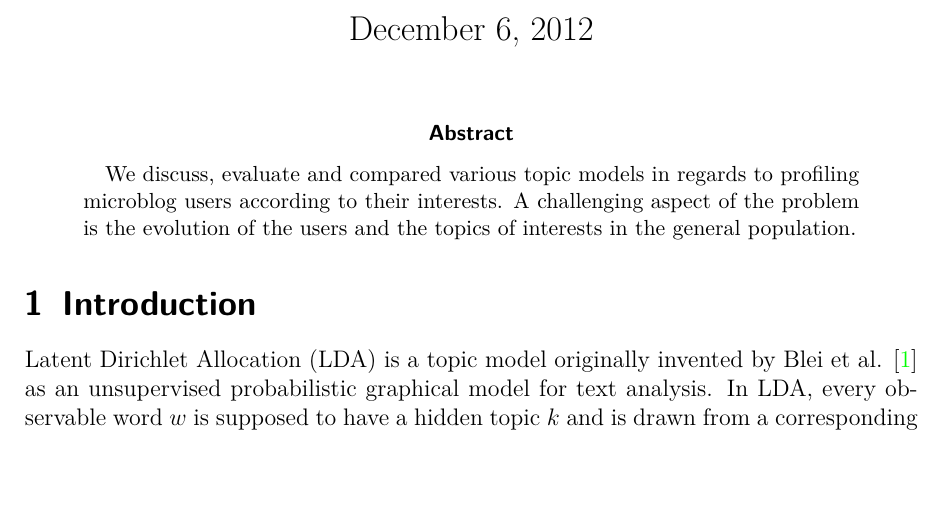
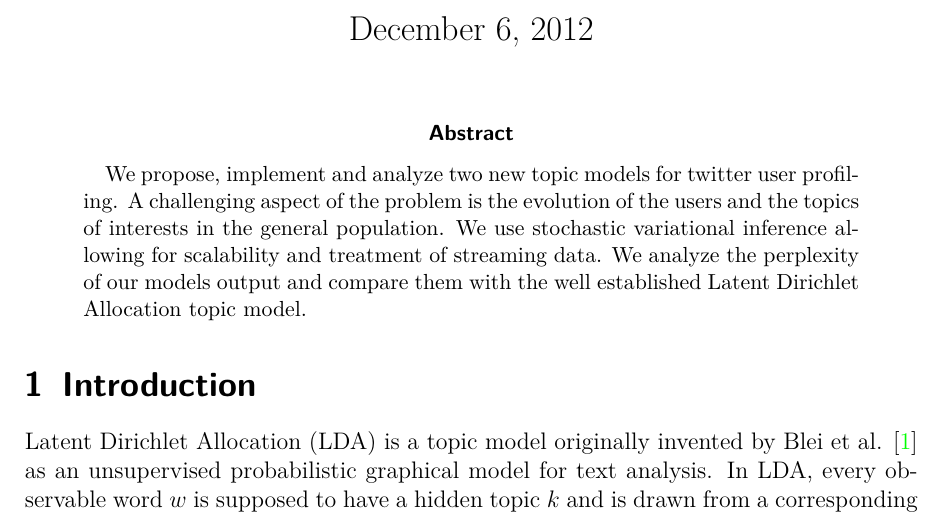
Before and after one commit to sveitser/tup, a LaTeX paper (report/COMP5213_Fall12_Report_Antony_Vosecky.tex): part of page 1 of 10, cut so that both start at the same text, the shorter picture padded with empty space. Compiled offline with pdfLaTeX.

Commit message:
redo abstract

```diff
--- a/report/COMP5213_Fall12_Report_Antony_Vosecky.tex
+++ b/report/COMP5213_Fall12_Report_Antony_Vosecky.tex
@@ -31,7 +32,7 @@
 \maketitle
 
 \begin{abstract}
-We discuss, evaluate and compared various topic models in regards to profiling microblog users according to their interests. A challenging aspect of the problem is the evolution of the users and the topics of interests in the general population.
+We propose, implement and analyze two new topic models for twitter user profiling. A challenging aspect of the problem is the evolution of the users and the topics of interests in the general population. We use stochastic variational inference allowing for scalability and treatment of streaming data. We analyze the perplexity of our models output and compare them with the well established Latent Dirichlet Allocation topic model.
 \end{abstract}
 
 \section{Introduction}
```
Also changed, not shown: report/COMP5213_Fall12_Report_Antony_Vosecky.tex (1 more changed lines).
